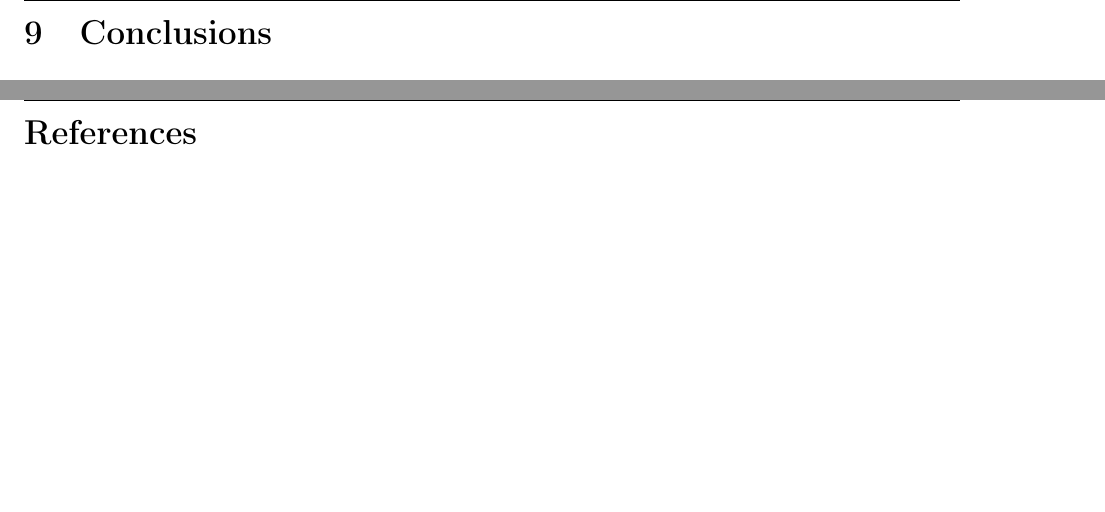
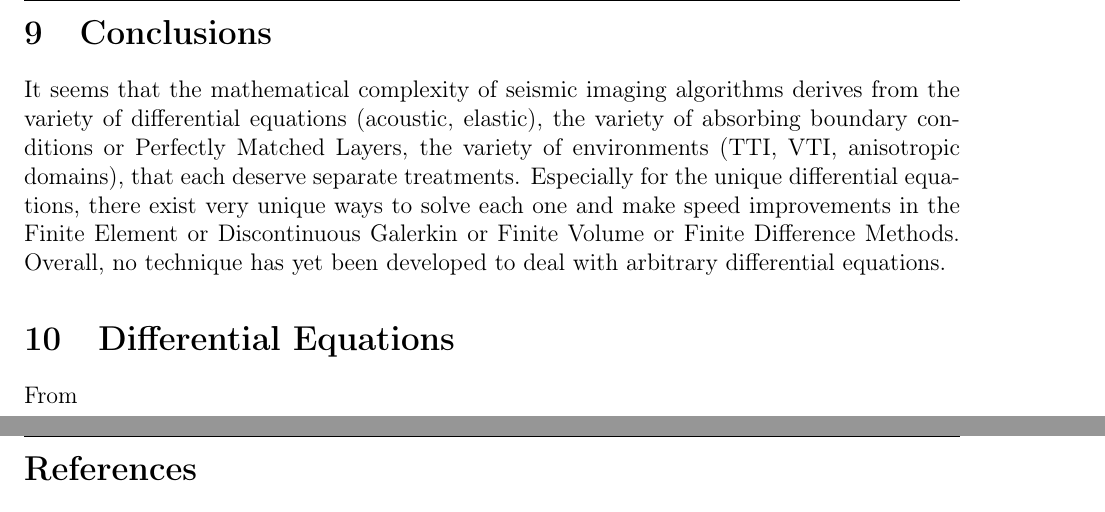
Before and after one commit to AndrewWang996/Rapport-du-Stage, a LaTeX document (main.tex, which reads TexSections/Conclusions.tex): two parts of pages 27 and 28 of 29, joined at a grey line, cut so that both start at the same text, the shorter picture padded with empty space. Compiled offline with pdfLaTeX.

Commit message:
added a conclusion

```diff
--- a/TexSections/Conclusions.tex
+++ b/TexSections/Conclusions.tex
@@ -1,2 +1,9 @@
 \newpage
 \section{Conclusions}
+
+It seems that the mathematical complexity of seismic imaging algorithms derives from the variety of differential equations (acoustic, elastic), the variety of absorbing boundary conditions or Perfectly Matched Layers, the variety of environments (TTI, VTI, anisotropic domains), that each deserve separate treatments. Especially for the unique differential equations, there exist very unique ways to solve each one and make speed improvements in the Finite Element or Discontinuous Galerkin or Finite Volume or Finite Difference Methods. Overall, no technique has yet been developed to deal with arbitrary differential equations.
+
+
+\section{Differential Equations}
+
+From
```
